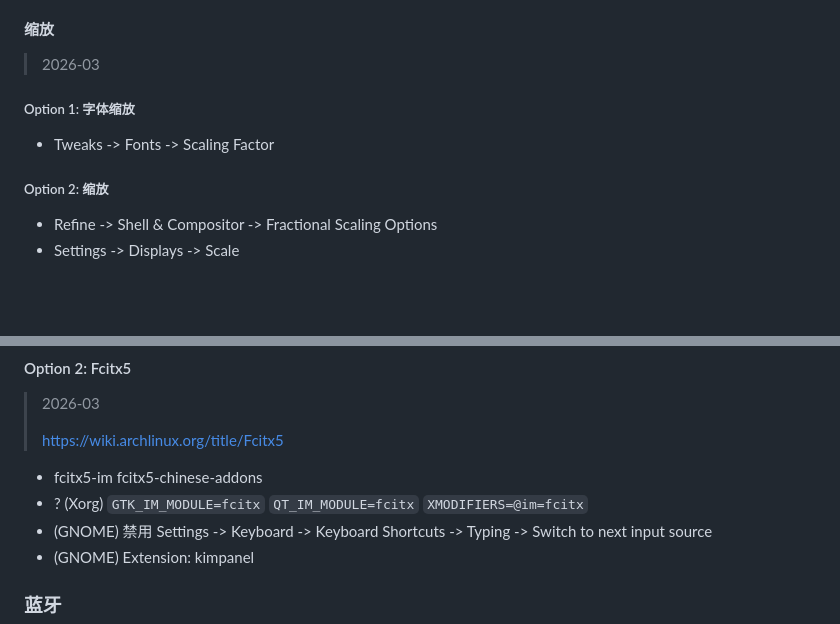
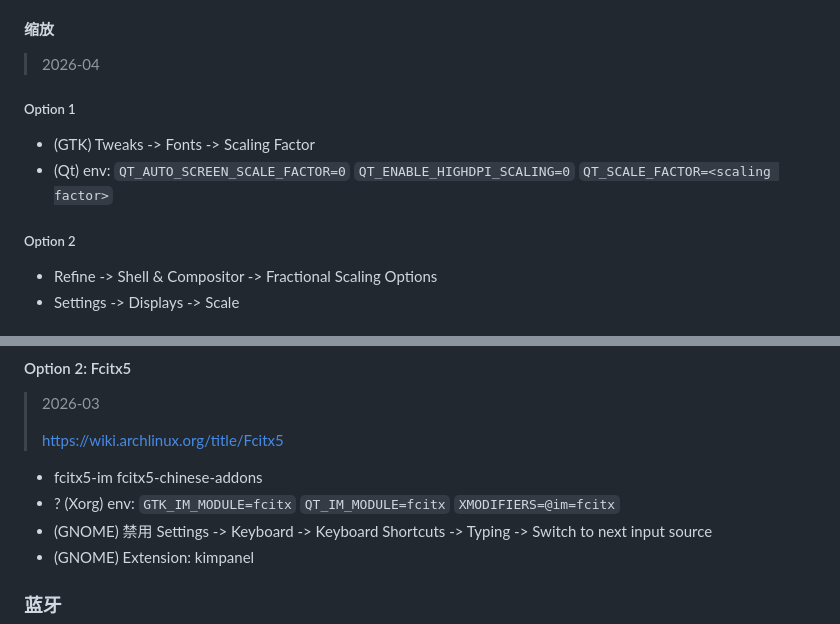
Before and after one commit to FairySunny/FairySunny.github.io, a Markdown page: md/software/archlinux.md, 2 parts joined by grey strips. Drawn GitHub-style; blank space fills up the shorter version.

Commit message:
archlinux: qt scaling

```diff
--- a/md/software/archlinux.md
+++ b/md/software/archlinux.md
@@ -129,13 +129,14 @@
 
 #### 缩放
 
-> 2026-03
+> 2026-04
 
-##### Option 1: 字体缩放
+##### Option 1
 
-- Tweaks -> Fonts -> Scaling Factor
+- (GTK) Tweaks -> Fonts -> Scaling Factor
+- (Qt) env: `QT_AUTO_SCREEN_SCALE_FACTOR=0` `QT_ENABLE_HIGHDPI_SCALING=0` `QT_SCALE_FACTOR=<scaling factor>`
 
-##### Option 2: 缩放
+##### Option 2
 
 - Refine -> Shell & Compositor -> Fractional Scaling Options
 - Settings -> Displays -> Scale
@@ -190,7 +191,7 @@
 > https://wiki.archlinux.org/title/Fcitx5
 
 - fcitx5-im fcitx5-chinese-addons
-- ? (Xorg) `GTK_IM_MODULE=fcitx` `QT_IM_MODULE=fcitx` `XMODIFIERS=@im=fcitx`
+- ? (Xorg) env: `GTK_IM_MODULE=fcitx` `QT_IM_MODULE=fcitx` `XMODIFIERS=@im=fcitx`
 - (GNOME) 禁用 Settings -> Keyboard -> Keyboard Shortcuts -> Typing -> Switch to next input source
 - (GNOME) Extension: kimpanel
 
```
